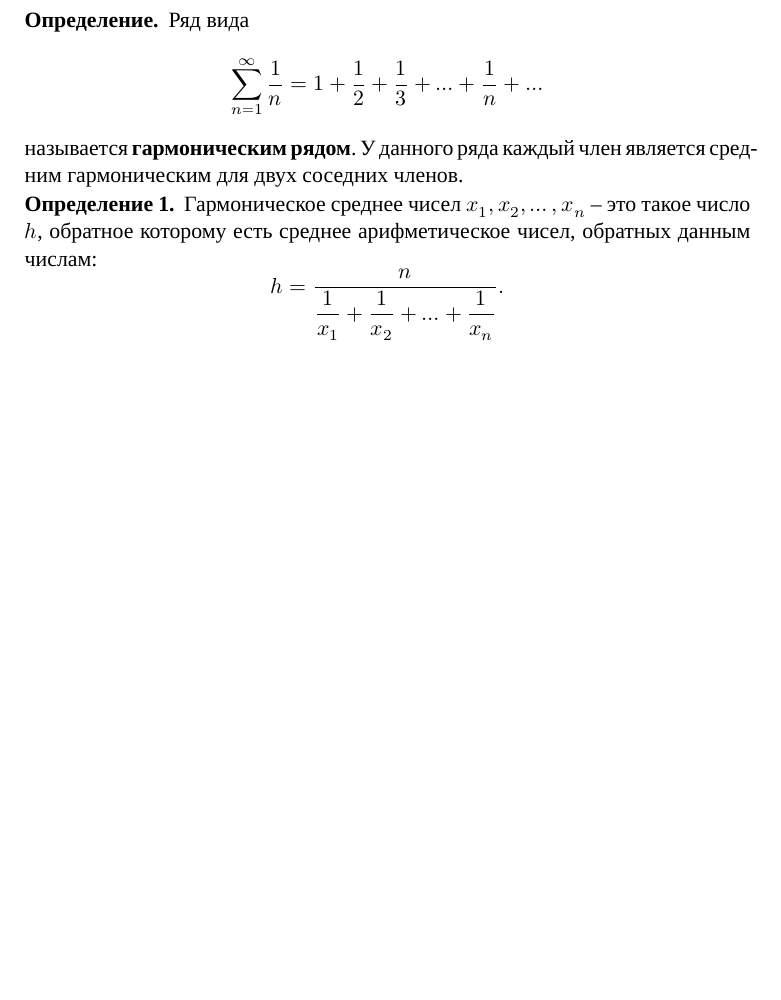
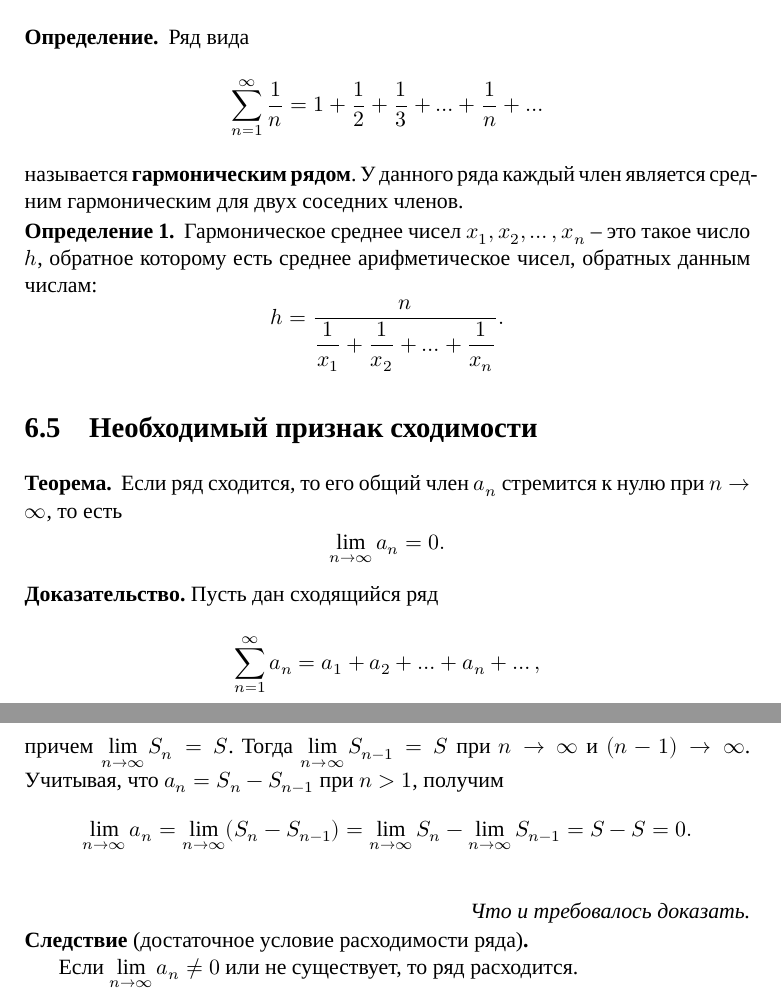
Before and after one commit to danilshvalov/math-notes-term-3, a LaTeX book (notes.tex): part of page 55 of 55 before the commit and two parts of pages 55 and 56 of 56 after it, the two joined at a grey line, cut so that both start at the same text, the shorter picture padded with empty space. Compiled offline with XeLaTeX; a missing font is replaced by an installed copy or a similar font.

Commit message:
feat: add convergence of the series

```diff
--- a/notes.tex
+++ b/notes.tex
@@ -33,7 +33,7 @@
 \newtheorem{theorem}{Теорема}[section]
 \renewcommand{\thetheorem}{\arabic{theorem}}
 
-\newtheorem{theorem*}{Теорема}
+\newtheorem*{theorem*}{Теорема}
 
 \newtheorem{lemma}{Лемма}[section]
 \renewcommand{\thelemma}{\arabic{lemma}}
@@ -3027,4 +3027,32 @@
     \]
 \end{definition}
 
+\section{Необходимый признак сходимости}
+
+\begin{theorem*}
+    Если ряд сходится, то его общий член \(a_n\) стремится к нулю при \(n \to \infty\), то есть
+    \[
+        \lim_{n \to \infty} a_n = 0.
+    \]
+
+    \begin{proof}
+        Пусть дан сходящийся ряд
+        \[
+            \sum_{n = 1}^{\infty} a_n = a_1 + a_2 + \ldots + a_n + \ldots,
+        \]
+        причем \(\displaystyle \lim_{n \to \infty} S_n = S\). Тогда \(\displaystyle \lim_{n \to \infty} S_{n - 1} = S\) при \(n \to \infty\) и \((n - 1) \to \infty\). Учитывая, что \(a_n = S_n - S_{n - 1}\) при \(n > 1\), получим
+        \[
+            \lim_{n \to \infty} a_n =
+            \lim_{n \to \infty} (S_n - S_{n - 1}) =
+            \lim_{n \to \infty} S_n - \lim_{n \to \infty} S_{n - 1} =
+            S - S = 0.
+        \]
+    \end{proof}
+
+    \begin{consequence*}[достаточное условие расходимости ряда]
+        \newpar
+        Если \(\displaystyle \lim_{n \to \infty} a_n \neq 0\) или не существует, то ряд расходится.
+    \end{consequence*}
+\end{theorem*}
+
 \end{document}
```
Also changed, not shown: notes.pdf.
